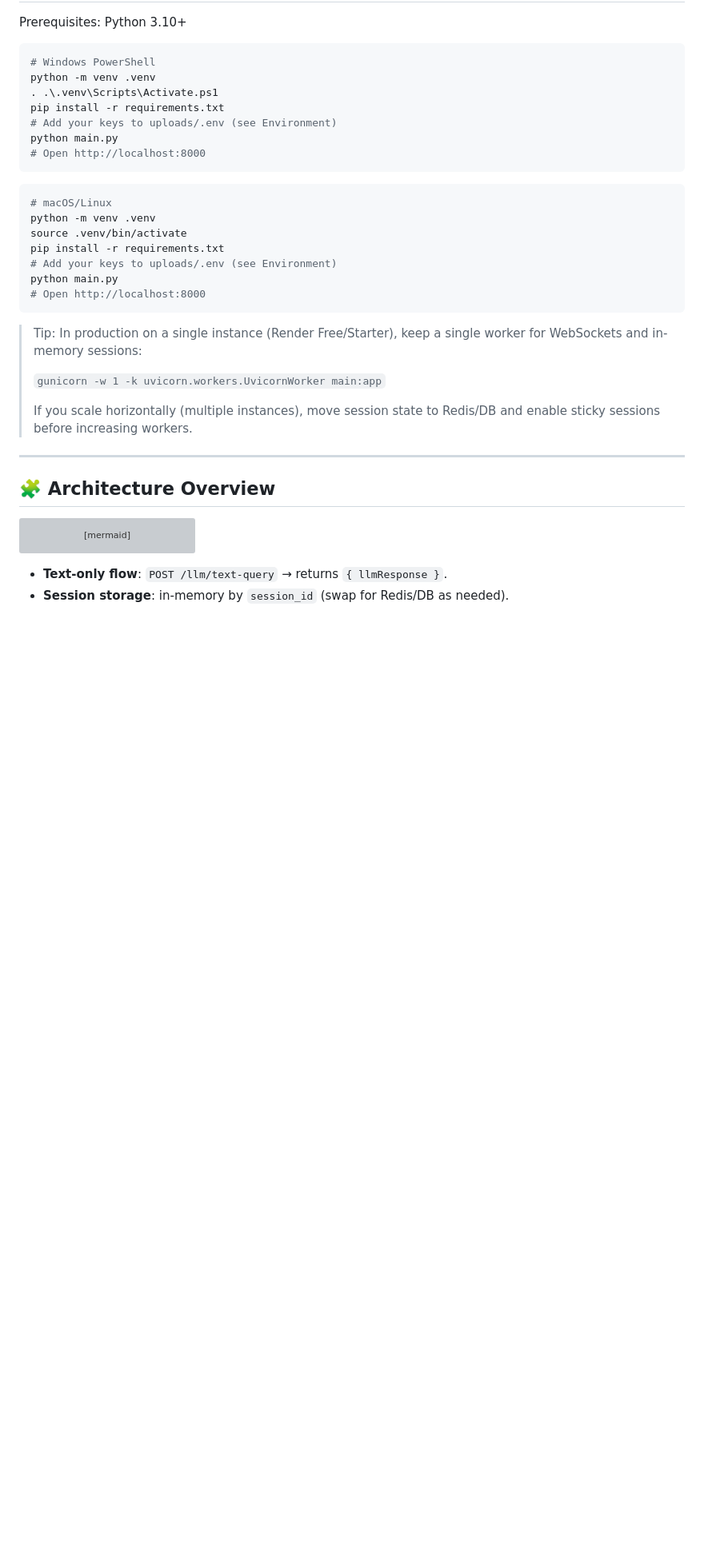
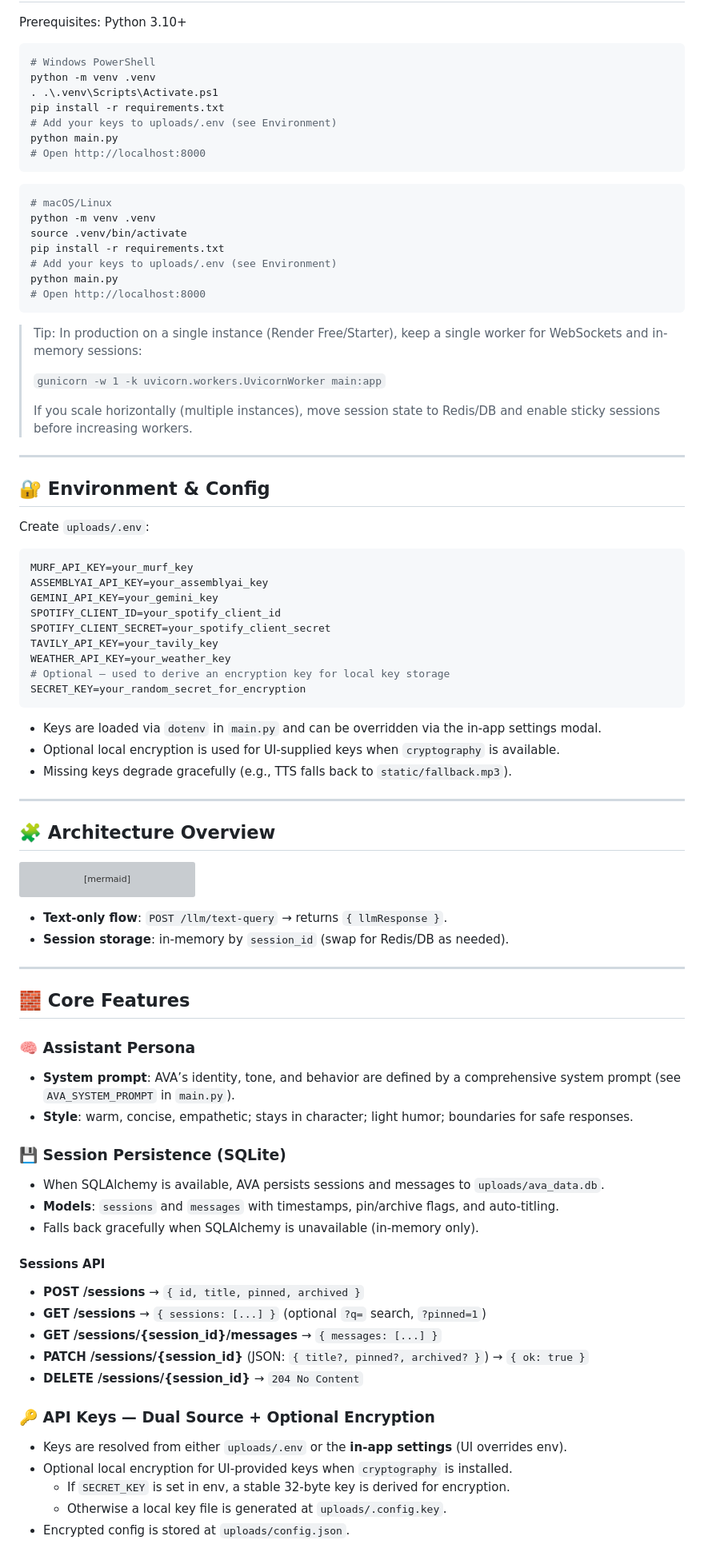
Before and after one commit to BipulShukla01/AI-Voice-Agent-AVA-, a Markdown page: README.md, the part around the change printed below. Shown: that part at 80% size. GitHub-like rendering; blank space fills up the shorter version; grey boxes are pictures that could not be loaded.

````diff
--- a/README.md
+++ b/README.md
@@ -85,6 +95,28 @@ python main.py
 
 ---
 
+## 🔐 Environment & Config
+
+Create `uploads/.env`:
+
+```ini
+MURF_API_KEY=your_murf_key
+ASSEMBLYAI_API_KEY=your_assemblyai_key
+GEMINI_API_KEY=your_gemini_key
+SPOTIFY_CLIENT_ID=your_spotify_client_id
+SPOTIFY_CLIENT_SECRET=your_spotify_client_secret
+TAVILY_API_KEY=your_tavily_key
+WEATHER_API_KEY=your_weather_key
+# Optional — used to derive an encryption key for local key storage
+SECRET_KEY=your_random_secret_for_encryption
+```
+
+- Keys are loaded via `dotenv` in `main.py` and can be overridden via the in‑app settings modal.
+- Optional local encryption is used for UI‑supplied keys when `cryptography` is available.
+- Missing keys degrade gracefully (e.g., TTS falls back to `static/fallback.mp3`).
+
+---
+
 ## 🧩 Architecture Overview
 
 ```mermaid
@@ -111,3 +143,35 @@ sequenceDiagram
 
 - **Text‑only flow**: `POST /llm/text-query` → returns `{ llmResponse }`.
 - **Session storage**: in-memory by `session_id` (swap for Redis/DB as needed).
+
+---
+
+## 🧱 Core Features
+
+### 🧠 Assistant Persona
+
+- **System prompt**: AVA’s identity, tone, and behavior are defined by a comprehensive system prompt (see `AVA_SYSTEM_PROMPT` in `main.py`).
+- **Style**: warm, concise, empathetic; stays in character; light humor; boundaries for safe responses.
+
+### 💾 Session Persistence (SQLite)
+
+- When SQLAlchemy is available, AVA persists sessions and messages to `uploads/ava_data.db`.
+- **Models**: `sessions` and `messages` with timestamps, pin/archive flags, and auto-titling.
+- Falls back gracefully when SQLAlchemy is unavailable (in‑memory only).
+
+#### Sessions API
+
+- **POST /sessions** → `{ id, title, pinned, archived }`
+- **GET /sessions** → `{ sessions: [...] }` (optional `?q=` search, `?pinned=1`)
+- **GET /sessions/{session_id}/messages** → `{ messages: [...] }`
+- **PATCH /sessions/{session_id}** (JSON: `{ title?, pinned?, archived? }`) → `{ ok: true }`
+- **DELETE /sessions/{session_id}** → `204 No Content`
+
+### 🔑 API Keys — Dual Source + Optional Encryption
+
+- Keys are resolved from either `uploads/.env` or the **in‑app settings** (UI overrides env).
+- Optional local encryption for UI‑provided keys when `cryptography` is installed.
+  - If `SECRET_KEY` is set in env, a stable 32‑byte key is derived for encryption.
+  - Otherwise a local key file is generated at `uploads/.config.key`.
+- Encrypted config is stored at `uploads/config.json`.
+
````
Also changed, not shown: other parts of README.md (+68 -28 lines).
